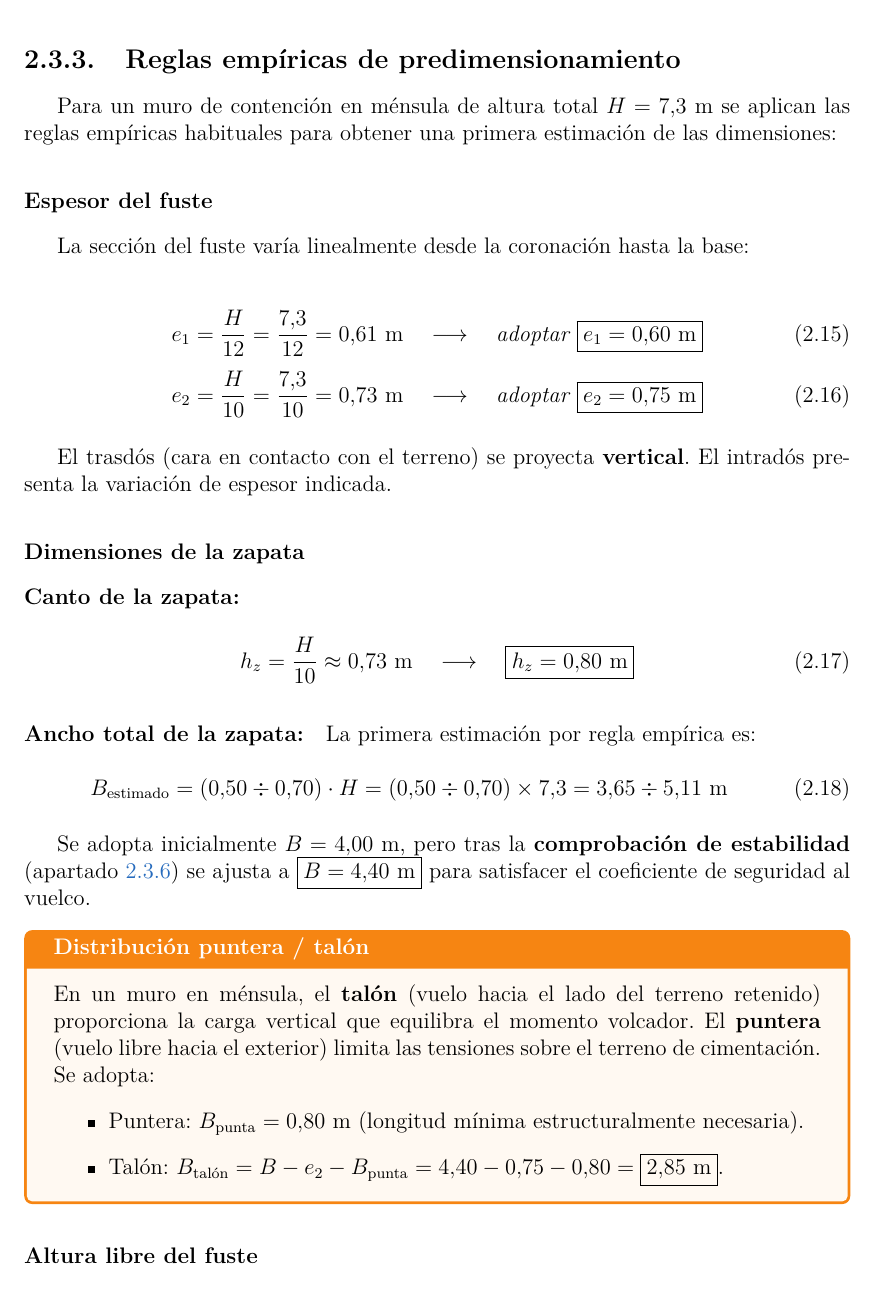
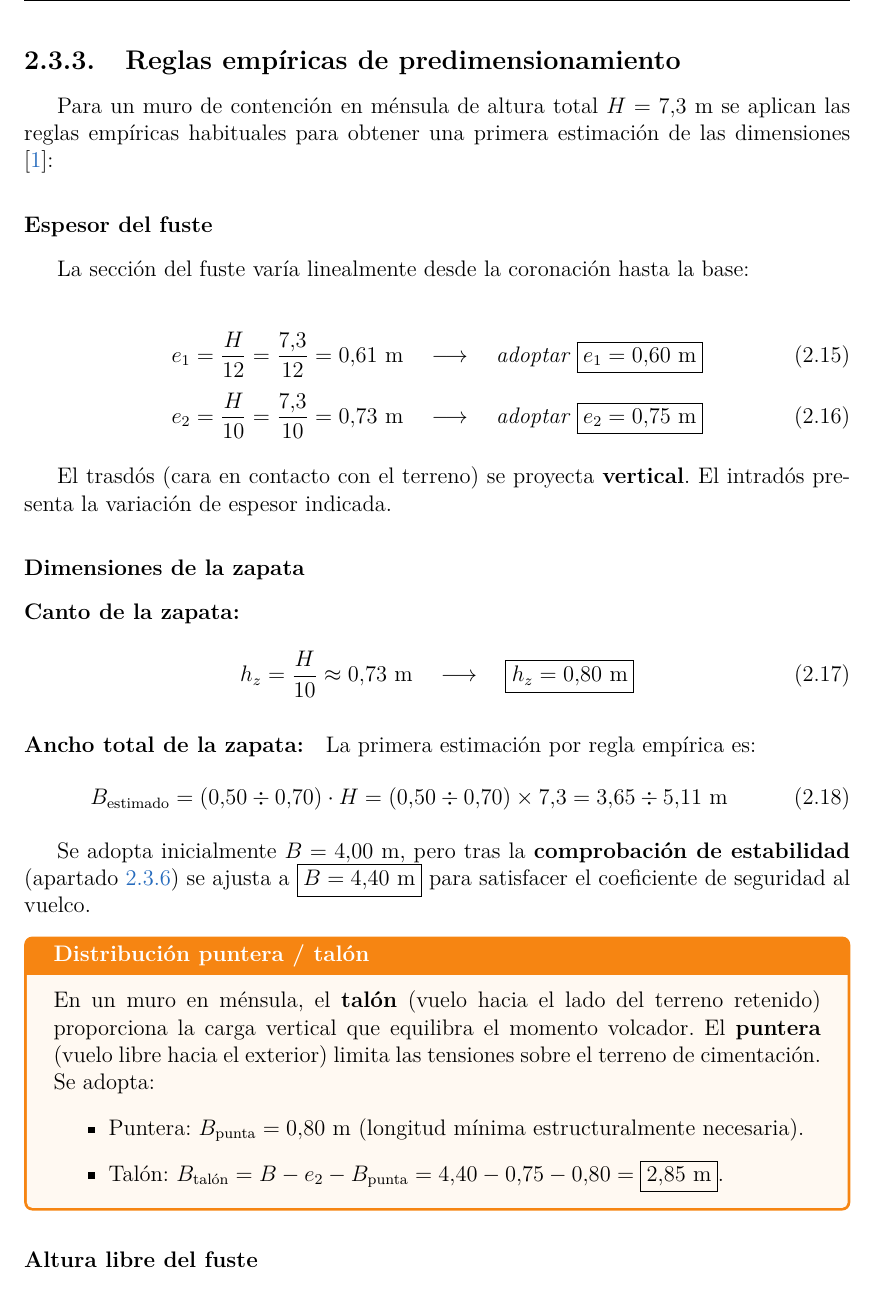
Before and after one commit to clauromann/construcciones, a LaTeX document (TFA/main.tex, which reads TFA/chapters/02_muro/03_predimensionamiento.tex): part of page 24 of 60, cut so that both start at the same text. Compiled offline with pdfLaTeX.

Commit message:
feat: añadir cita Jiménez Salas en reglas empíricas de predimensionamiento
Co-Authored-By: Claude Sonnet 4.6 <noreply@anthropic.com>

```diff
--- a/TFA/chapters/02_muro/03_predimensionamiento.tex
+++ b/TFA/chapters/02_muro/03_predimensionamiento.tex
@@ -77,7 +77,7 @@ la elección del hormigón.
 
 Para un muro de contención en ménsula de altura total $H = \alturaDesnivelMuro$~m
 se aplican las reglas empíricas habituales para obtener una primera estimación
-de las dimensiones:
+de las dimensiones \cite{Jimenez2005}:
 
 \subsubsection{Espesor del fuste}
 
```
